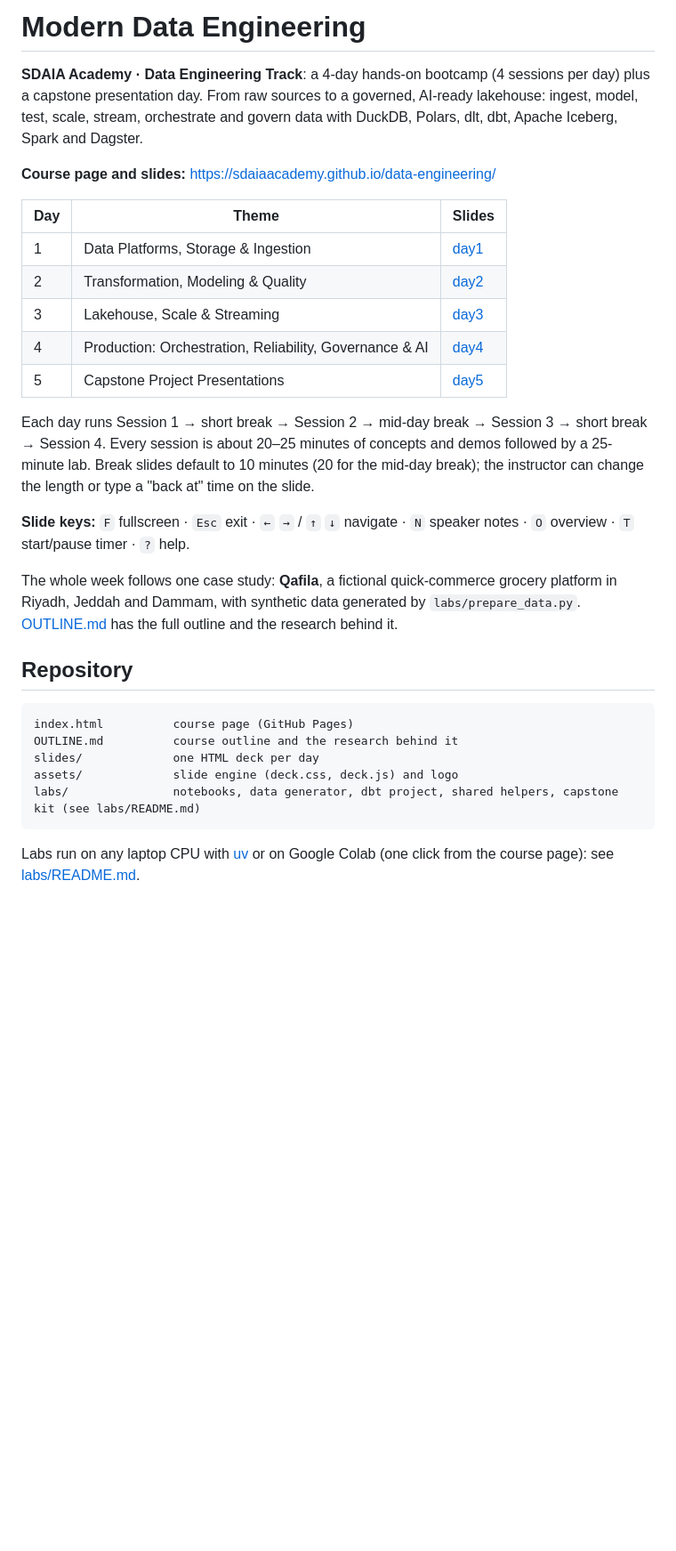
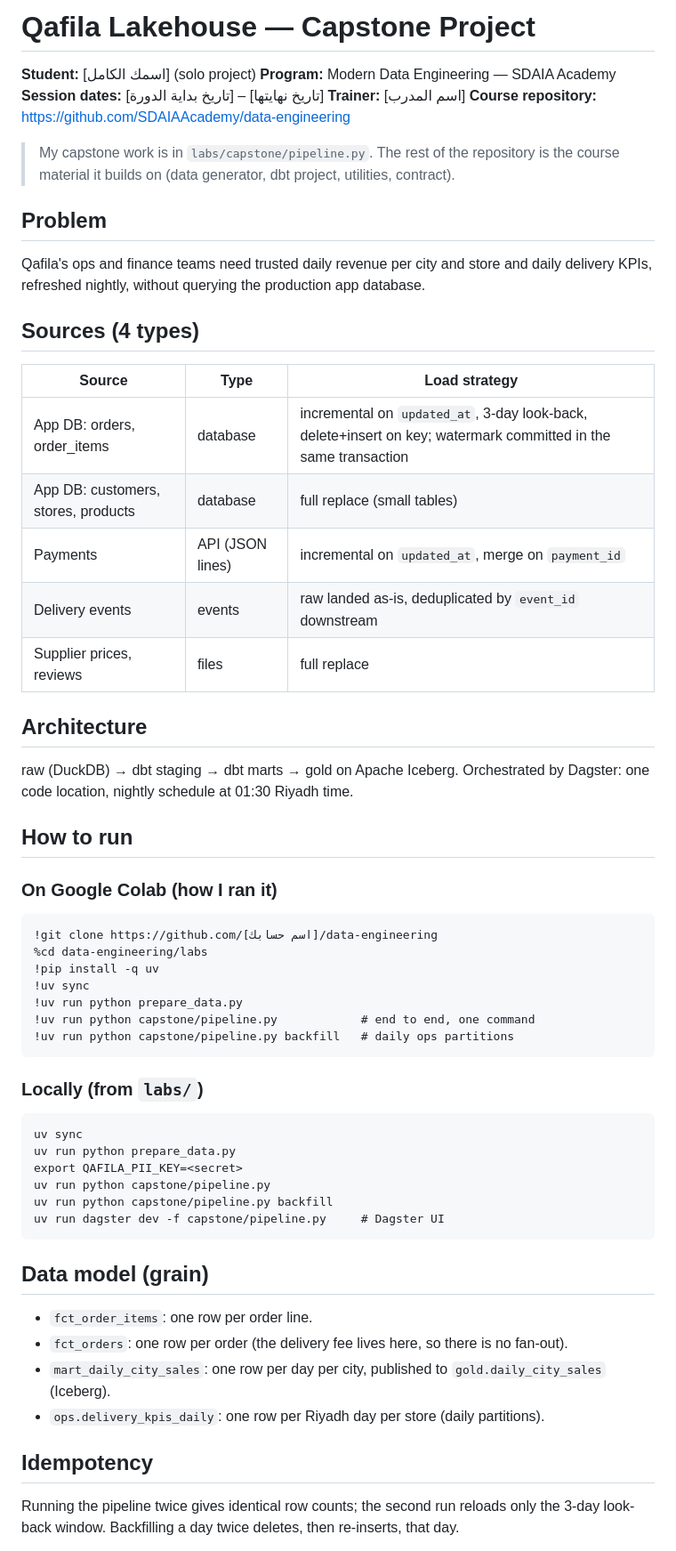
Before and after one commit to Baxxyo/data-engineering, a Markdown page: README.md, the part around one of its changes. Shown at 89% size. GitHub-like rendering; blank space fills up the shorter version.

````diff
--- a/README.md
+++ b/README.md
@@ -1,32 +1,57 @@
-# Modern Data Engineering
+# Qafila Lakehouse — Capstone Project
 
-**SDAIA Academy · Data Engineering Track**: a 4-day hands-on bootcamp (4 sessions per day) plus a capstone presentation day. From raw sources to a governed, AI-ready lakehouse: ingest, model, test, scale, stream, orchestrate and govern data with DuckDB, Polars, dlt, dbt, Apache Iceberg, Spark and Dagster.
+**Student:** [اسمك الكامل] (solo project)
+**Program:** Modern Data Engineering — SDAIA Academy
+**Session dates:** [تاريخ بداية الدورة] – [تاريخ نهايتها]
+**Trainer:** [اسم المدرب]
+**Course repository:** https://github.com/SDAIAAcademy/data-engineering
 
-**Course page and slides:** https://sdaiaacademy.github.io/data-engineering/
+> My capstone work is in `labs/capstone/pipeline.py`. The rest of the repository is the
+> course material it builds on (data generator, dbt project, utilities, contract).
 
-| Day | Theme | Slides |
+## Problem
+Qafila's ops and finance teams need trusted daily revenue per city and store
+and daily delivery KPIs, refreshed nightly, without querying the production app database.
+
+## Sources (4 types)
+| Source | Type | Load strategy |
 |---|---|---|
-| 1 | Data Platforms, Storage & Ingestion | [day1](https://sdaiaacademy.github.io/data-engineering/slides/day1.html) |
-| 2 | Transformation, Modeling & Quality | [day2](https://sdaiaacademy.github.io/data-engineering/slides/day2.html) |
-| 3 | Lakehouse, Scale & Streaming | [day3](https://sdaiaacademy.github.io/data-engineering/slides/day3.html) |
-| 4 | Production: Orchestration, Reliability, Governance & AI | [day4](https://sdaiaacademy.github.io/data-engineering/slides/day4.html) |
-| 5 | Capstone Project Presentations | [day5](https://sdaiaacademy.github.io/data-engineering/slides/day5.html) |
+| App DB: orders, order_items | database | incremental on `updated_at`, 3-day look-back, delete+insert on key; watermark committed in the same transaction |
+| App DB: customers, stores, products | database | full replace (small tables) |
+| Payments | API (JSON lines) | incremental on `updated_at`, merge on `payment_id` |
+| Delivery events | events | raw landed as-is, deduplicated by `event_id` downstream |
+| Supplier prices, reviews | files | full replace |
 
-Each day runs Session 1 → short break → Session 2 → mid-day break → Session 3 → short break → Session 4. Every session is about 20–25 minutes of concepts and demos followed by a 25-minute lab. Break slides default to 10 minutes (20 for the mid-day break); the instructor can change the length or type a "back at" time on the slide.
+## Architecture
+raw (DuckDB) → dbt staging → dbt marts → gold on Apache Iceberg.
+Orchestrated by Dagster: one code location, nightly schedule at 01:30 Riyadh time.
 
-**Slide keys:** `F` fullscreen · `Esc` exit · `←` `→` / `↑` `↓` navigate · `N` speaker notes · `O` overview · `T` start/pause timer · `?` help.
+## How to run
 
-The whole week follows one case study: **Qafila**, a fictional quick-commerce grocery platform in Riyadh, Jeddah and Dammam, with synthetic data generated by `labs/prepare_data.py`. [OUTLINE.md](OUTLINE.md) has the full outline and the research behind it.
+### On Google Colab (how I ran it)
+    !git clone https://github.com/[اسم حسابك]/data-engineering
+    %cd data-engineering/labs
+    !pip install -q uv
+    !uv sync
+    !uv run python prepare_data.py
+    !uv run python capstone/pipeline.py            # end to end, one command
+    !uv run python capstone/pipeline.py backfill   # daily ops partitions
 
-## Repository
+### Locally (from `labs/`)
+    uv sync
+    uv run python prepare_data.py
+    export QAFILA_PII_KEY=<secret>
+    uv run python capstone/pipeline.py
+    uv run python capstone/pipeline.py backfill
+    uv run dagster dev -f capstone/pipeline.py     # Dagster UI
 
-```
-index.html          course page (GitHub Pages)
-OUTLINE.md          course outline and the research behind it
-slides/             one HTML deck per day
-assets/             slide engine (deck.css, deck.js) and logo
-labs/               notebooks, data generator, dbt project, shared helpers, capstone kit (see labs/README.md)
-```
+## Data model (grain)
+- `fct_order_items`: one row per order line.
+- `fct_orders`: one row per order (the delivery fee lives here, so there is no fan-out).
+- `mart_daily_city_sales`: one row per day per city, published to `gold.daily_city_sales` (Iceberg).
+- `ops.delivery_kpis_daily`: one row per Riyadh day per store (daily partitions).
 
-Labs run on any laptop CPU with [uv](https://docs.astral.sh/uv/) or on Google Colab (one click from the course page): see [labs/README.md](labs/README.md).
+## Idempotency
+Running the pipeline twice gives identical row counts; the second run reloads only
+the 3-day look-back window. Backfilling a day twice deletes, then re-inserts, that day.
 
````
Also changed, not shown: other parts of README.md (+19 -29 lines).
